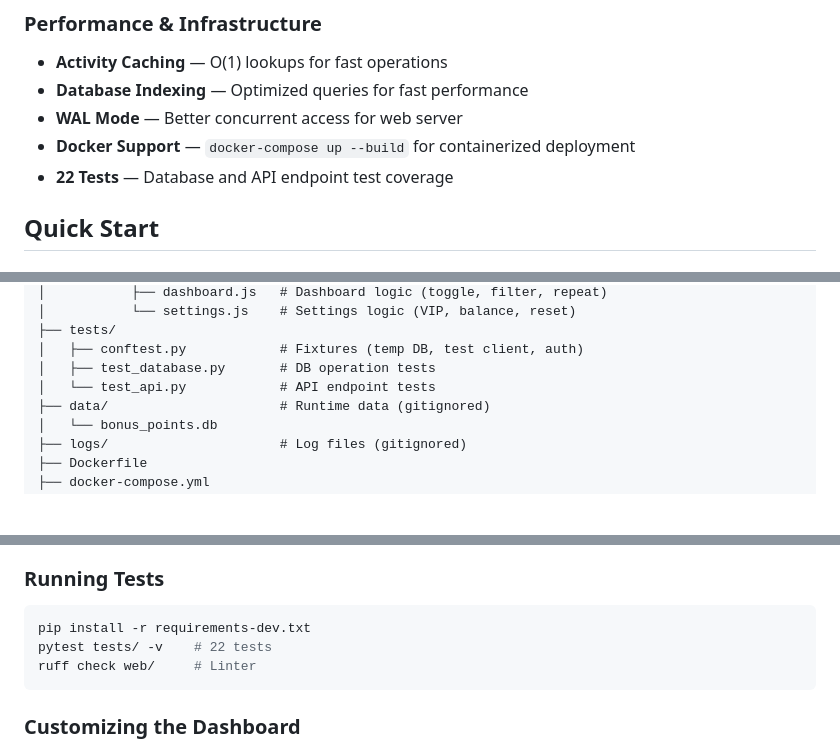
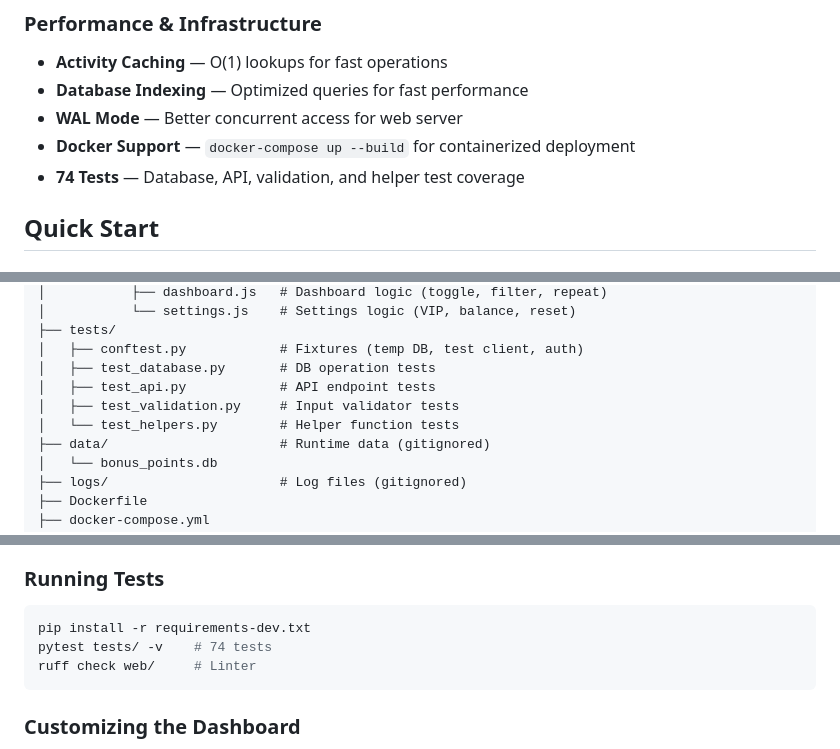
Before and after one commit to JellyColonel/discord-bonus-points-bot, a Markdown page: README.md, 3 parts joined by grey strips. Rendered like a GitHub page; blank space fills up the shorter version.

Commit message:
Update README.md: test count, onboarding feature, missing test files
Co-Authored-By: Claude Opus 4.6 <noreply@anthropic.com>

````diff
--- a/README.md
+++ b/README.md
@@ -32,7 +33,7 @@ A web dashboard for tracking daily bonus points activities. Features VIP support
 - **Database Indexing** — Optimized queries for fast performance
 - **WAL Mode** — Better concurrent access for web server
 - **Docker Support** — `docker-compose up --build` for containerized deployment
-- **22 Tests** — Database and API endpoint test coverage
+- **74 Tests** — Database, API, validation, and helper test coverage
 
 ## Quick Start
 
@@ -317,7 +318,9 @@ bonus_points_bot/
 ├── tests/
 │   ├── conftest.py            # Fixtures (temp DB, test client, auth)
 │   ├── test_database.py       # DB operation tests
-│   └── test_api.py            # API endpoint tests
+│   ├── test_api.py            # API endpoint tests
+│   ├── test_validation.py     # Input validator tests
+│   └── test_helpers.py        # Helper function tests
 ├── data/                      # Runtime data (gitignored)
 │   └── bonus_points.db
 ├── logs/                      # Log files (gitignored)
@@ -352,7 +355,7 @@ Edit `web/activities.py` — append to the `ACTIVITIES` list:
 
 ```bash
 pip install -r requirements-dev.txt
-pytest tests/ -v    # 22 tests
+pytest tests/ -v    # 74 tests
 ruff check web/     # Linter
 ```
 
````
Also changed, not shown: other parts of README.md (+1 -0 lines).
